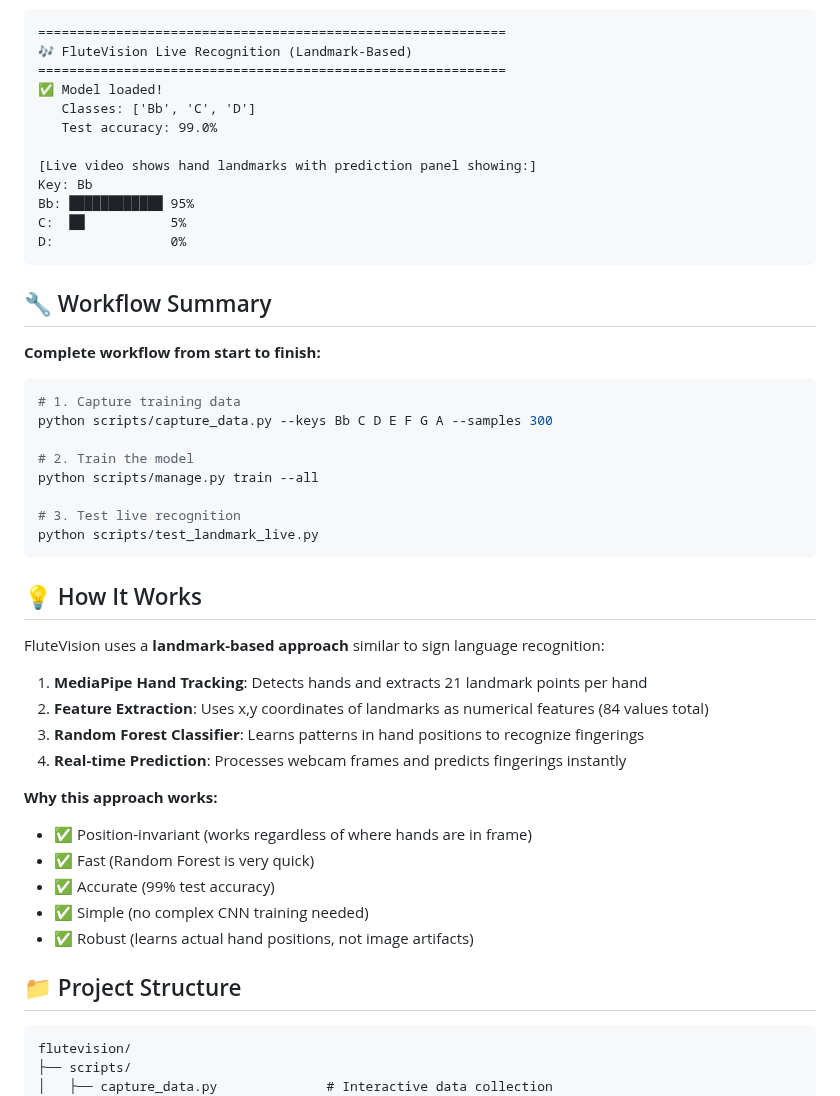
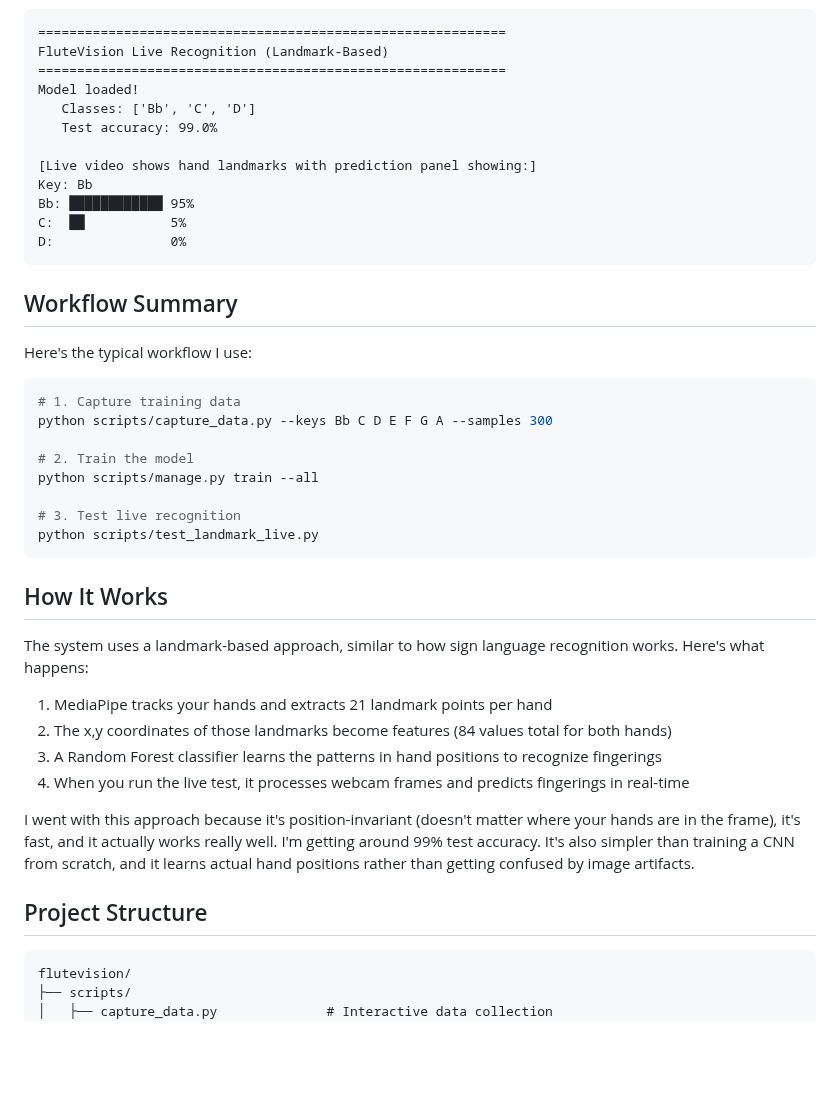
Before and after one commit to hamidatb/FluteVision, a Markdown page: README.md, the part around one of its changes. GitHub-like rendering; blank space fills up the shorter version.

````diff
--- a/README.md
+++ b/README.md
@@ -120,8 +92,8 @@ python scripts/test_landmark_live.py
 ```
 ============================================================
-🎶 FluteVision Live Recognition (Landmark-Based)
+FluteVision Live Recognition (Landmark-Based)
 ============================================================
-✅ Model loaded!
+Model loaded!
    Classes: ['Bb', 'C', 'D']
    Test accuracy: 99.0%
 
@@ -132,9 +104,9 @@ C:  ██           5%
 D:               0%
 ```
 
-## 🔧 Workflow Summary
+## Workflow Summary
 
-**Complete workflow from start to finish:**
+Here's the typical workflow I use:
 
 ```bash
 # 1. Capture training data
@@ -147,23 +119,18 @@ python scripts/manage.py train --all
 python scripts/test_landmark_live.py
 ```
 
-## 💡 How It Works
+## How It Works
 
-FluteVision uses a **landmark-based approach** similar to sign language recognition:
+The system uses a landmark-based approach, similar to how sign language recognition works. Here's what happens:
 
-1. **MediaPipe Hand Tracking**: Detects hands and extracts 21 landmark points per hand
-2. **Feature Extraction**: Uses x,y coordinates of landmarks as numerical features (84 values total)
-3. **Random Forest Classifier**: Learns patterns in hand positions to recognize fingerings
-4. **Real-time Prediction**: Processes webcam frames and predicts fingerings instantly
+1. MediaPipe tracks your hands and extracts 21 landmark points per hand
+2. The x,y coordinates of those landmarks become features (84 values total for both hands)
+3. A Random Forest classifier learns the patterns in hand positions to recognize fingerings
+4. When you run the live test, it processes webcam frames and predicts fingerings in real-time
 
-**Why this approach works:**
-- ✅ Position-invariant (works regardless of where hands are in frame)
-- ✅ Fast (Random Forest is very quick)
-- ✅ Accurate (99% test accuracy)
-- ✅ Simple (no complex CNN training needed)
-- ✅ Robust (learns actual hand positions, not image artifacts)
+I went with this approach because it's position-invariant (doesn't matter where your hands are in the frame), it's fast, and it actually works really well. I'm getting around 99% test accuracy. It's also simpler than training a CNN from scratch, and it learns actual hand positions rather than getting confused by image artifacts.
 
-## 📁 Project Structure
+## Project Structure
 
 ```
 flutevision/
````
Also changed, not shown: other parts of README.md (+34 -74 lines).
